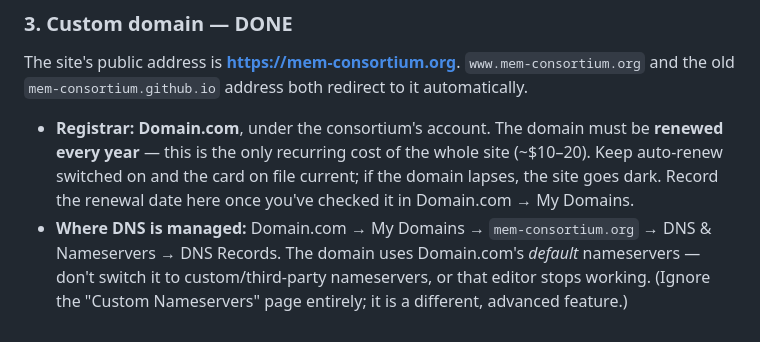
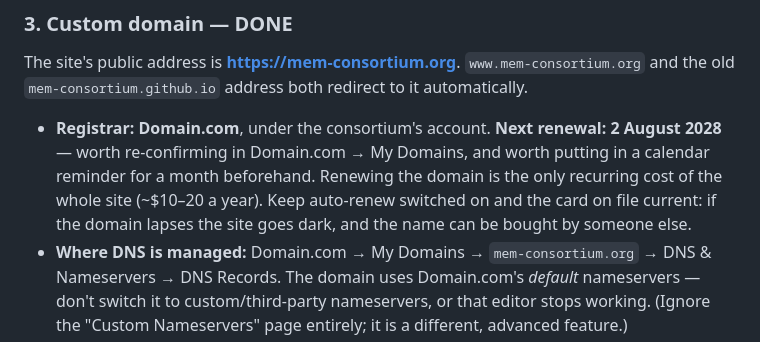
Before and after one commit to mem-consortium/mem-consortium.github.io, a Markdown page: WEBMASTER-GUIDE.md, the part around the change. GitHub-like rendering.

Commit message:
Record the domain renewal date in the webmaster guide
Co-Authored-By: Claude Opus 5 <noreply@anthropic.com>

```diff
--- a/WEBMASTER-GUIDE.md
+++ b/WEBMASTER-GUIDE.md
@@ -102,11 +102,13 @@ The site's public address is **https://mem-consortium.org**.
 `www.mem-consortium.org` and the old `mem-consortium.github.io` address both
 redirect to it automatically.
 
-- **Registrar: Domain.com**, under the consortium's account. The domain must be
-  **renewed every year** — this is the only recurring cost of the whole site
-  (~$10–20). Keep auto-renew switched on and the card on file current; if the
-  domain lapses, the site goes dark. Record the renewal date here once you've
-  checked it in Domain.com → My Domains.
+- **Registrar: Domain.com**, under the consortium's account.
+  **Next renewal: 2 August 2028** — worth re-confirming in Domain.com → My
+  Domains, and worth putting in a calendar reminder for a month beforehand.
+  Renewing the domain is the only recurring cost of the whole site (~$10–20 a
+  year). Keep auto-renew switched on and the card on file current: if the
+  domain lapses the site goes dark, and the name can be bought by someone
+  else.
 - **Where DNS is managed:** Domain.com → My Domains → `mem-consortium.org` →
   DNS & Nameservers → DNS Records. The domain uses Domain.com's *default*
   nameservers — don't switch it to custom/third-party nameservers, or that
```
